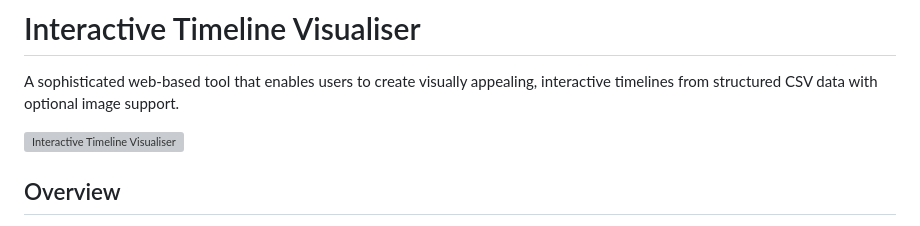
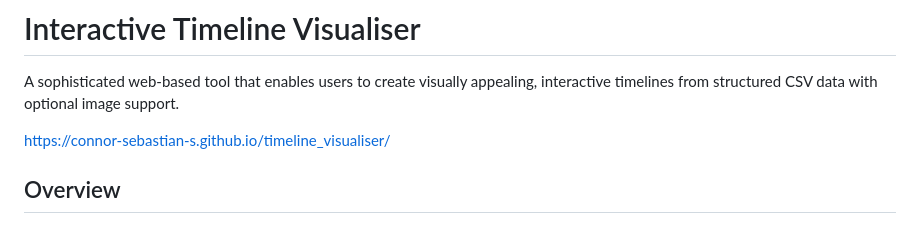
Before and after one commit to Connor-Sebastian-S/timeline_visualiser, a Markdown page: readme.md, the part around the change. Rendered like a GitHub page; grey boxes are pictures that could not be loaded.

```diff
--- a/readme.md
+++ b/readme.md
@@ -2,7 +2,7 @@
 
 A sophisticated web-based tool that enables users to create visually appealing, interactive timelines from structured CSV data with optional image support.
 
-![Interactive Timeline Visualiser](https://placeholder-image.com/timeline-screenshot.png)
+https://connor-sebastian-s.github.io/timeline_visualiser/
 
 ## Overview
 
```
